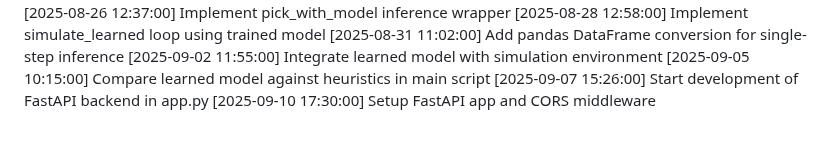
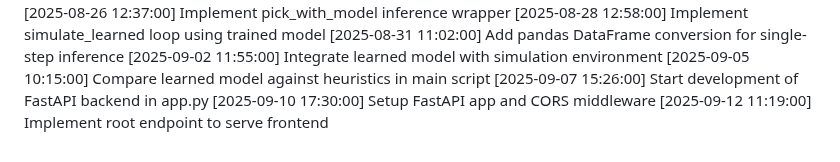
Before and after one commit to tanmayhb127/CPU_Scheduler, a Markdown page: CHANGELOG.md, the part around the change. GitHub-like rendering.

Commit message:
Implement root endpoint to serve frontend

```diff
--- a/CHANGELOG.md
+++ b/CHANGELOG.md
@@ -53,3 +53,4 @@
 [2025-09-05 10:15:00] Compare learned model against heuristics in main script
 [2025-09-07 15:26:00] Start development of FastAPI backend in app.py
 [2025-09-10 17:30:00] Setup FastAPI app and CORS middleware
+[2025-09-12 11:19:00] Implement root endpoint to serve frontend
```
